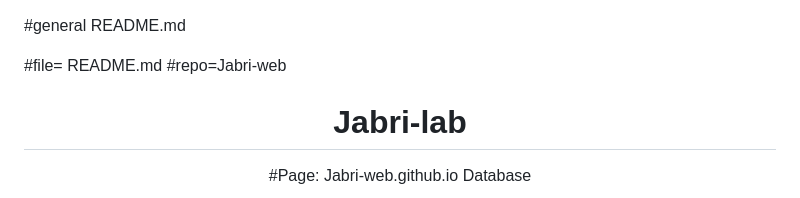
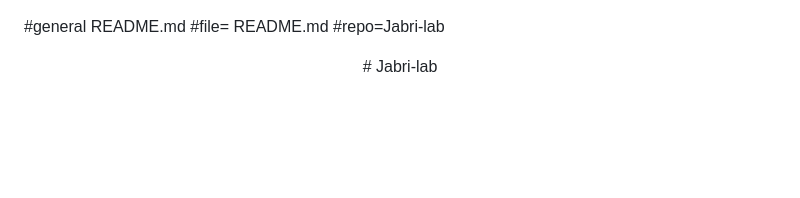
Before and after one commit to Jabri-web/jabri_lab, a Markdown page: README.md, the part around one of its changes. GitHub-like rendering; blank space fills up the shorter version.

```diff
--- a/README.md
+++ b/README.md
@@ -1,12 +1,8 @@
 #general README.md
-
 #file= README.md
-#repo=Jabri-web
+#repo=Jabri-lab
 <div align="center">
-
 # Jabri-lab
-
-#Page: Jabri-web.github.io Database
 
 <div align="center">
 
```
Also changed, not shown: other parts of README.md (+16 -0 lines).
